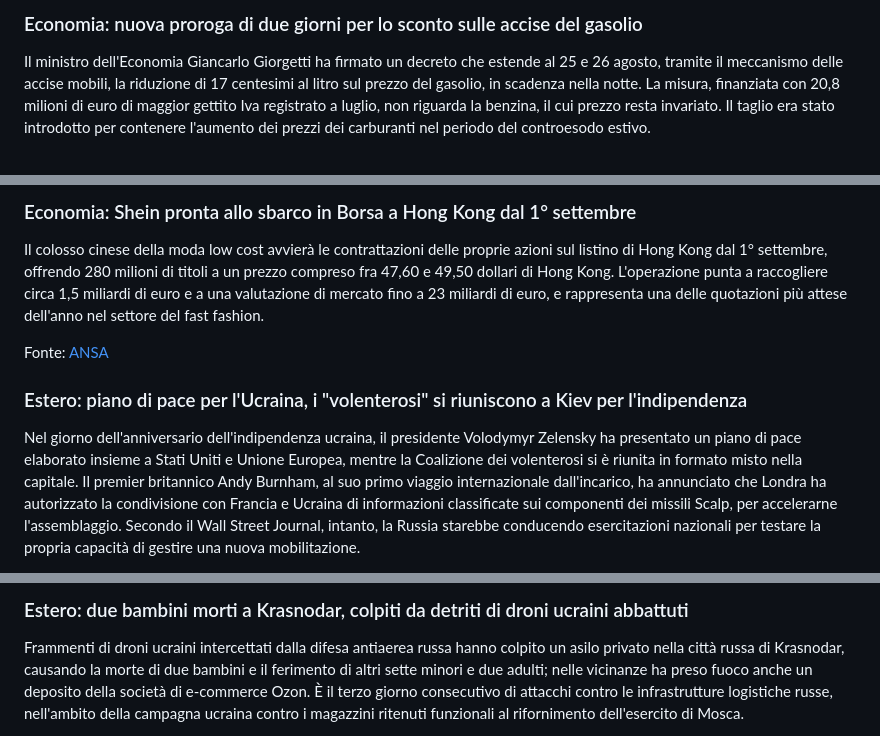
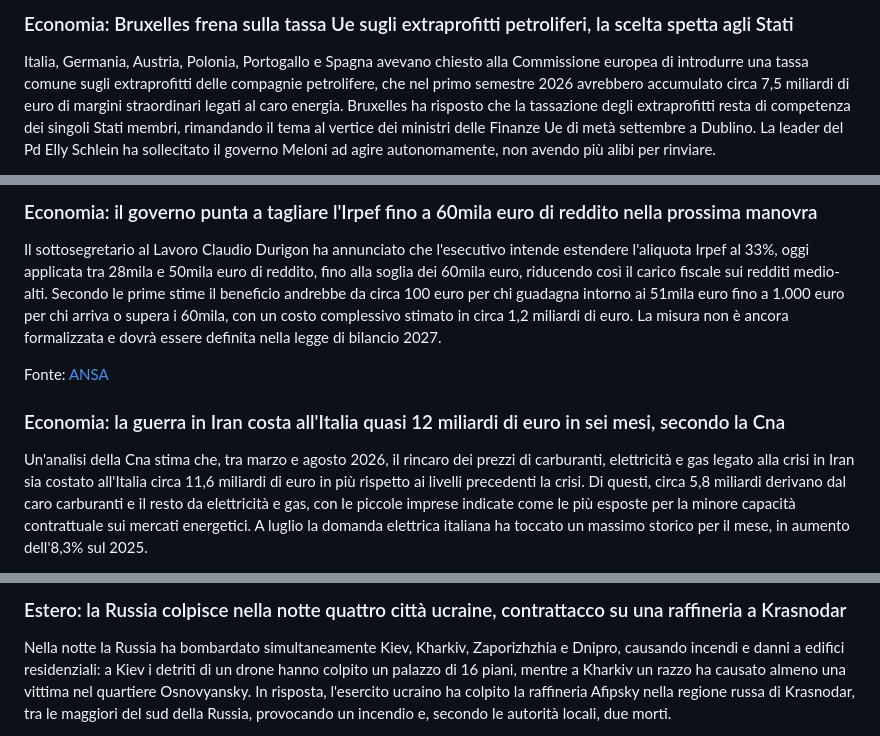
Before and after one commit to mauro-midolo/italian_news, a Markdown page: news_global.md, 3 parts joined by grey strips. Rendered like a GitHub page.

```diff
--- a/news_global.md
+++ b/news_global.md
@@ -12,4 +12,4 @@ Fonte: [CityNow](https://www.citynow.it/domenico-giannetta-futuro-nazionale-supp
 
-### Economia: nuova proroga di due giorni per lo sconto sulle accise del gasolio
-Il ministro dell'Economia Giancarlo Giorgetti ha firmato un decreto che estende al 25 e 26 agosto, tramite il meccanismo delle accise mobili, la riduzione di 17 centesimi al litro sul prezzo del gasolio, in scadenza nella notte. La misura, finanziata con 20,8 milioni di euro di maggior gettito Iva registrato a luglio, non riguarda la benzina, il cui prezzo resta invariato. Il taglio era stato introdotto per contenere l'aumento dei prezzi dei carburanti nel periodo del controesodo estivo.
+### Economia: Bruxelles frena sulla tassa Ue sugli extraprofitti petroliferi, la scelta spetta agli Stati
+Italia, Germania, Austria, Polonia, Portogallo e Spagna avevano chiesto alla Commissione europea di introdurre una tassa comune sugli extraprofitti delle compagnie petrolifere, che nel primo semestre 2026 avrebbero accumulato circa 7,5 miliardi di euro di margini straordinari legati al caro energia. Bruxelles ha risposto che la tassazione degli extraprofitti resta di competenza dei singoli Stati membri, rimandando il tema al vertice dei ministri delle Finanze Ue di metà settembre a Dublino. La leader del Pd Elly Schlein ha sollecitato il governo Meloni ad agire autonomamente, non avendo più alibi per rinviare.
 
@@ -17,4 +17,4 @@ Fonte: [Virgilio Notizie](https://www.virgilio.it/notizie/sconto-sul-diesel-fino
 
-### Economia: Shein pronta allo sbarco in Borsa a Hong Kong dal 1° settembre
-Il colosso cinese della moda low cost avvierà le contrattazioni delle proprie azioni sul listino di Hong Kong dal 1° settembre, offrendo 280 milioni di titoli a un prezzo compreso fra 47,60 e 49,50 dollari di Hong Kong. L'operazione punta a raccogliere circa 1,5 miliardi di euro e a una valutazione di mercato fino a 23 miliardi di euro, e rappresenta una delle quotazioni più attese dell'anno nel settore del fast fashion.
+### Economia: il governo punta a tagliare l'Irpef fino a 60mila euro di reddito nella prossima manovra
+Il sottosegretario al Lavoro Claudio Durigon ha annunciato che l'esecutivo intende estendere l'aliquota Irpef al 33%, oggi applicata tra 28mila e 50mila euro di reddito, fino alla soglia dei 60mila euro, riducendo così il carico fiscale sui redditi medio-alti. Secondo le prime stime il beneficio andrebbe da circa 100 euro per chi guadagna intorno ai 51mila euro fino a 1.000 euro per chi arriva o supera i 60mila, con un costo complessivo stimato in circa 1,2 miliardi di euro. La misura non è ancora formalizzata e dovrà essere definita nella legge di bilancio 2027.
 
@@ -22,4 +22,4 @@ Fonte: [ANSA](https://www.ansa.it/sito/notizie/topnews/2026/08/24/shein-si-quote
 
-### Estero: piano di pace per l'Ucraina, i "volenterosi" si riuniscono a Kiev per l'indipendenza
-Nel giorno dell'anniversario dell'indipendenza ucraina, il presidente Volodymyr Zelensky ha presentato un piano di pace elaborato insieme a Stati Uniti e Unione Europea, mentre la Coalizione dei volenterosi si è riunita in formato misto nella capitale. Il premier britannico Andy Burnham, al suo primo viaggio internazionale dall'incarico, ha annunciato che Londra ha autorizzato la condivisione con Francia e Ucraina di informazioni classificate sui componenti dei missili Scalp, per accelerarne l'assemblaggio. Secondo il Wall Street Journal, intanto, la Russia starebbe conducendo esercitazioni nazionali per testare la propria capacità di gestire una nuova mobilitazione.
+### Economia: la guerra in Iran costa all'Italia quasi 12 miliardi di euro in sei mesi, secondo la Cna
+Un'analisi della Cna stima che, tra marzo e agosto 2026, il rincaro dei prezzi di carburanti, elettricità e gas legato alla crisi in Iran sia costato all'Italia circa 11,6 miliardi di euro in più rispetto ai livelli precedenti la crisi. Di questi, circa 5,8 miliardi derivano dal caro carburanti e il resto da elettricità e gas, con le piccole imprese indicate come le più esposte per la minore capacità contrattuale sui mercati energetici. A luglio la domanda elettrica italiana ha toccato un massimo storico per il mese, in aumento dell'8,3% sul 2025.
 
@@ -27,4 +27,4 @@ Fonte: [Sky TG24](https://tg24.sky.it/mondo/2026/08/24/guerra-ucraina-russia-ult
 
-### Estero: due bambini morti a Krasnodar, colpiti da detriti di droni ucraini abbattuti
-Frammenti di droni ucraini intercettati dalla difesa antiaerea russa hanno colpito un asilo privato nella città russa di Krasnodar, causando la morte di due bambini e il ferimento di altri sette minori e due adulti; nelle vicinanze ha preso fuoco anche un deposito della società di e-commerce Ozon. È il terzo giorno consecutivo di attacchi contro le infrastrutture logistiche russe, nell'ambito della campagna ucraina contro i magazzini ritenuti funzionali al rifornimento dell'esercito di Mosca.
+### Estero: la Russia colpisce nella notte quattro città ucraine, contrattacco su una raffineria a Krasnodar
+Nella notte la Russia ha bombardato simultaneamente Kiev, Kharkiv, Zaporizhzhia e Dnipro, causando incendi e danni a edifici residenziali: a Kiev i detriti di un drone hanno colpito un palazzo di 16 piani, mentre a Kharkiv un razzo ha causato almeno una vittima nel quartiere Osnovyansky. In risposta, l'esercito ucraino ha colpito la raffineria Afipsky nella regione russa di Krasnodar, tra le maggiori del sud della Russia, provocando un incendio e, secondo le autorità locali, due morti.
 
```
Also changed, not shown: other parts of news_global.md (+26 -31 lines), news_san_lazzaro_di_savena.md (+15 -15 lines).
